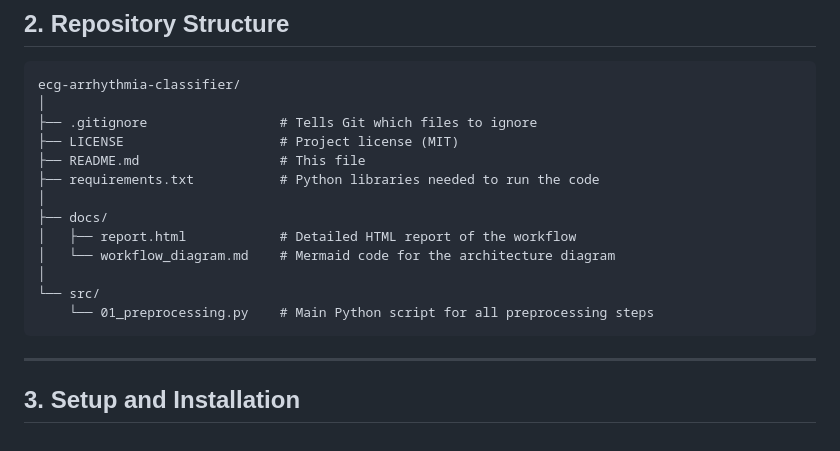
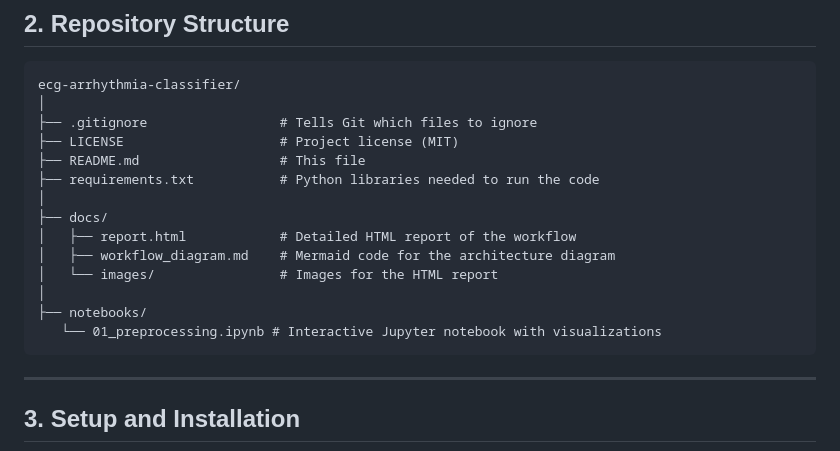
Before and after one commit to DevBansal1007/ECG_ARRYTHMIA_CLASSIFICATION, a Markdown page: README.md, the part around the change. Rendered like a GitHub page.

Commit message:
Update README to include Jupyter notebook

````diff
--- a/README.md
+++ b/README.md
@@ -24,10 +24,11 @@ ecg-arrhythmia-classifier/
 │
 ├── docs/
 │   ├── report.html            # Detailed HTML report of the workflow
-│   └── workflow_diagram.md    # Mermaid code for the architecture diagram
+│   ├── workflow_diagram.md    # Mermaid code for the architecture diagram
+│   └── images/                # Images for the HTML report
 │
-└── src/
-    └── 01_preprocessing.py    # Main Python script for all preprocessing steps
+├── notebooks/
+   └── 01_preprocessing.ipynb # Interactive Jupyter notebook with visualizations
 ```
 
 ---
````
